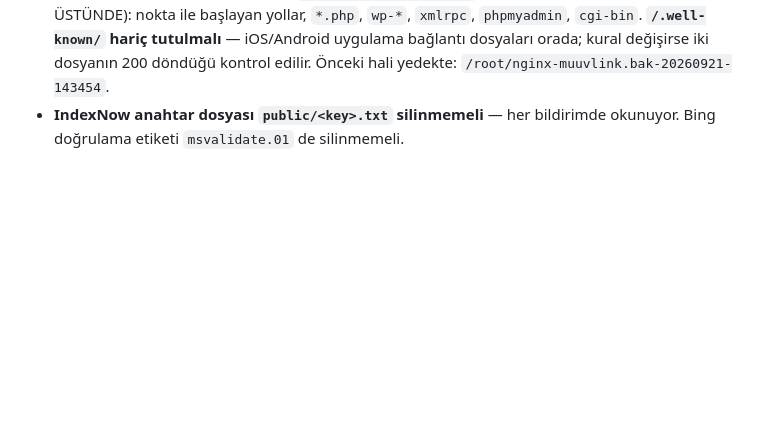
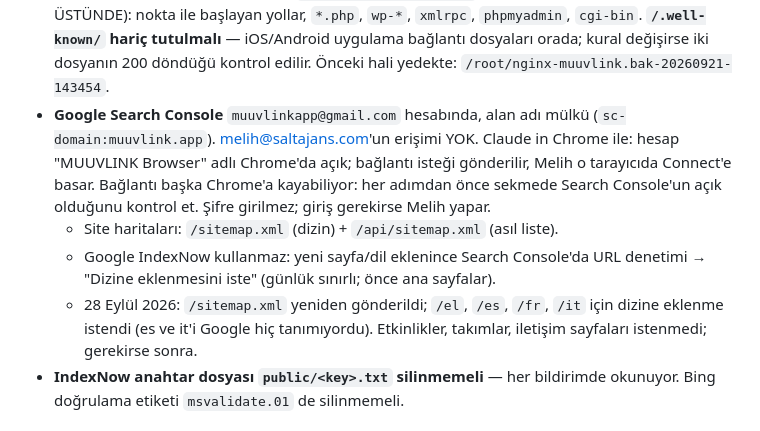
Before and after one commit to melihonyer/sport-connect, a Markdown page: CLAUDE.md, the part around the change. Drawn GitHub-style; blank space fills up the shorter version.

Commit message:
CLAUDE.md: Search Console hesabı ve dil sayfalarının dizine eklenmesi
Co-Authored-By: Claude Opus 5.5 <noreply@anthropic.com>

```diff
--- a/CLAUDE.md
+++ b/CLAUDE.md
@@ -85,6 +85,18 @@ JavaScript ÇALIŞTIRMAZ. Bu yüzden metin sunucudan basılır.
   `phpmyadmin`, `cgi-bin`. **`/.well-known/` hariç tutulmalı** — iOS/Android
   uygulama bağlantı dosyaları orada; kural değişirse iki dosyanın 200 döndüğü
   kontrol edilir. Önceki hali yedekte: `/root/nginx-muuvlink.bak-20260921-143454`.
+- **Google Search Console** `muuvlinkapp@gmail.com` hesabında, alan adı mülkü
+  (`sc-domain:muuvlink.app`). melih@saltajans.com'un erişimi YOK. Claude in
+  Chrome ile: hesap "MUUVLINK Browser" adlı Chrome'da açık; bağlantı isteği
+  gönderilir, Melih o tarayıcıda Connect'e basar. Bağlantı başka Chrome'a
+  kayabiliyor: her adımdan önce sekmede Search Console'un açık olduğunu kontrol
+  et. Şifre girilmez; giriş gerekirse Melih yapar.
+  - Site haritaları: `/sitemap.xml` (dizin) + `/api/sitemap.xml` (asıl liste).
+  - Google IndexNow kullanmaz: yeni sayfa/dil eklenince Search Console'da
+    URL denetimi → "Dizine eklenmesini iste" (günlük sınırlı; önce ana sayfalar).
+  - 28 Eylül 2026: `/sitemap.xml` yeniden gönderildi; `/el`, `/es`, `/fr`, `/it`
+    için dizine eklenme istendi (es ve it'i Google hiç tanımıyordu). Etkinlikler,
+    takımlar, iletişim sayfaları istenmedi; gerekirse sonra.
 - **IndexNow anahtar dosyası `public/<key>.txt` silinmemeli** — her bildirimde
   okunuyor. Bing doğrulama etiketi `msvalidate.01` de silinmemeli.
 
```
